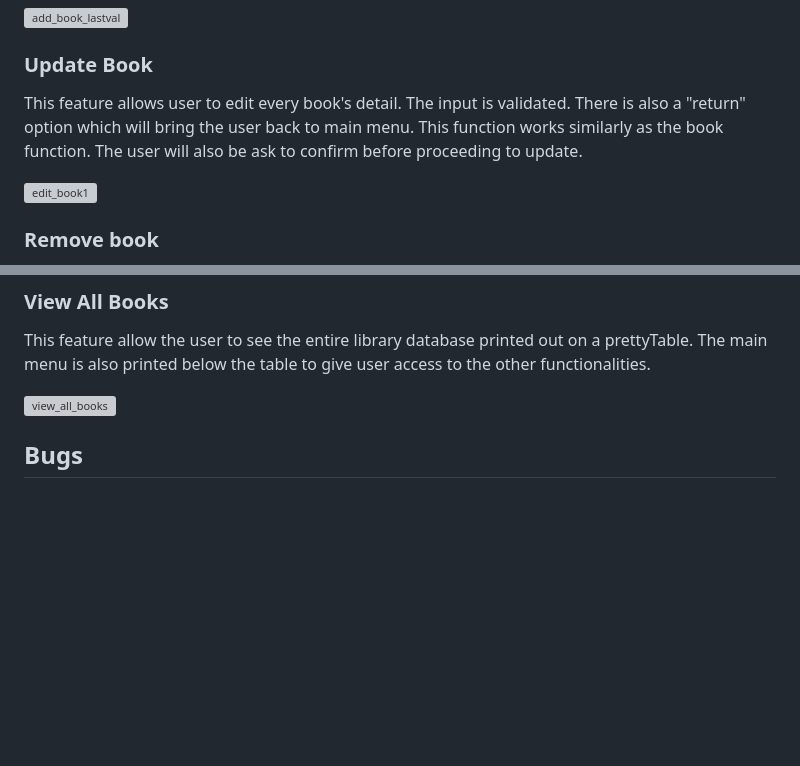
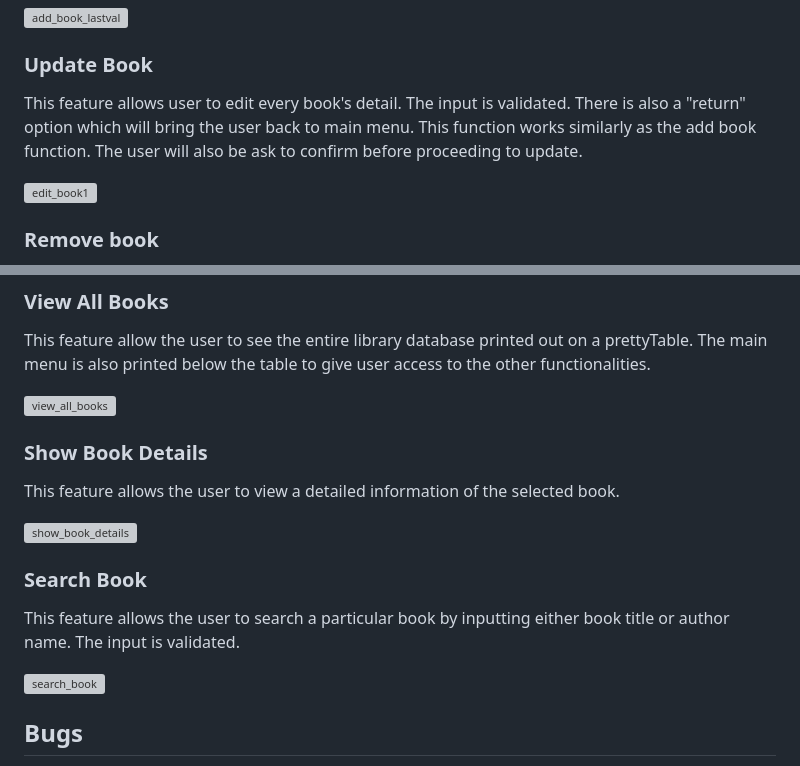
Before and after one commit to Aylamccarthy/home-library, a Markdown page: README.md, 2 parts joined by grey strips. GitHub-like rendering; blank space fills up the shorter version; grey boxes are pictures that could not be loaded.

Commit message:
Update readme. Edit search book function

```diff
--- a/README.md
+++ b/README.md
@@ -139,7 +139,7 @@ When all the user inputs are successfully validated, the user will be asked if h
 
 ### Update Book
 
-This feature allows user to edit every book's detail. The input is validated. There is also a "return" option which will bring the user back to main menu. This function works similarly as the book function. The user will also be ask to confirm before proceeding to update.
+This feature allows user to edit every book's detail. The input is validated. There is also a "return" option which will bring the user back to main menu. This function works similarly as the add book function. The user will also be ask to confirm before proceeding to update.
 
 ![edit_book1](../home-library/views/images/edit_book1.png)
 
@@ -163,6 +163,19 @@ This feature allow the user to see the entire library database printed out on a
 The main menu is also printed below the table to give user access to the other functionalities.
 
 ![view_all_books](../home-library/views/images/view_all_books.png)
+
+### Show Book Details
+
+This feature allows the user to view a detailed information of the selected book.
+
+![show_book_details](../home-library/views/images/show_book_details.png)
+
+### Search Book
+
+This feature allows the user to search a particular book by inputting either book title or author name.
+The input is validated.
+
+![search_book](../home-library/views/images/show_book_details.png)
 
 
 ## Bugs
```
Also changed, not shown: views/images/show_book_details.png (added), 1 other file.
